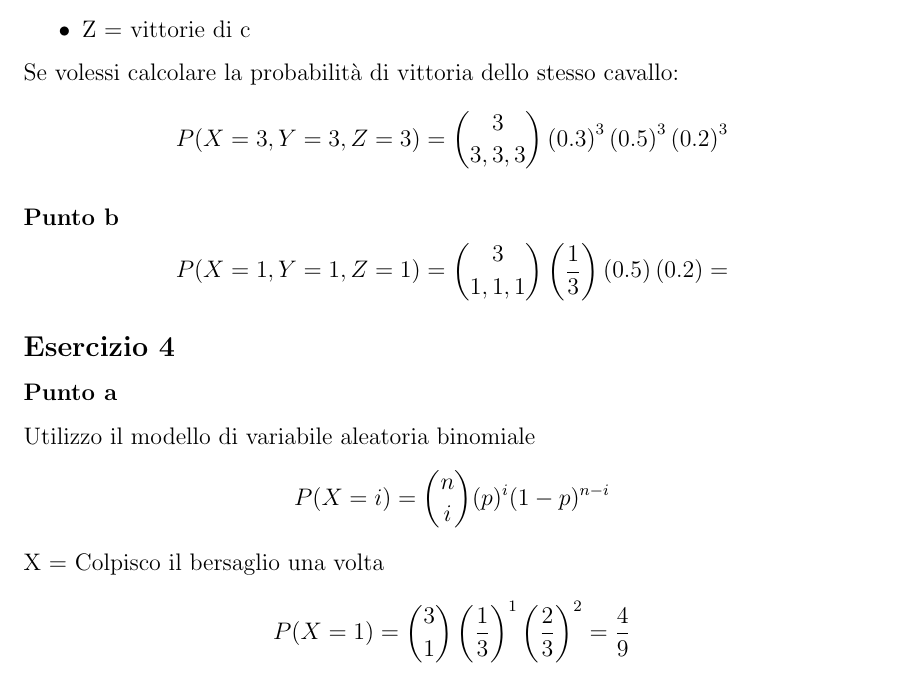
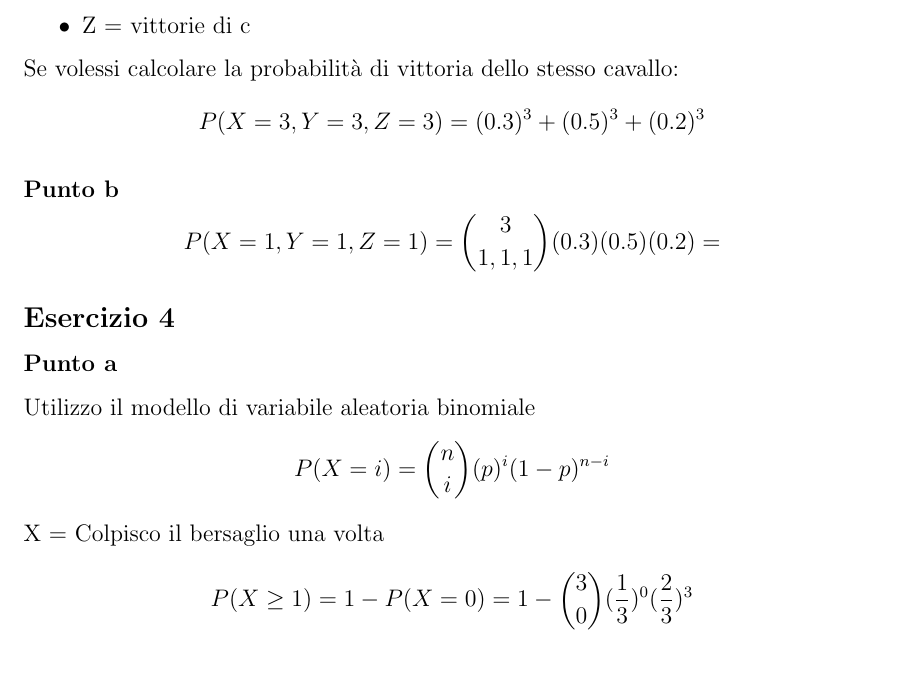
Before and after one commit to DanieleFalanga/Probabilita, a LaTeX document (Esercizi/Foglio_3.tex): part of page 2 of 3, cut so that both start at the same text. Compiled offline with pdfLaTeX.

Commit message:
semi definitivo pt2

```diff
--- a/Esercizi/Foglio_3.tex
+++ b/Esercizi/Foglio_3.tex
@@ -77,12 +77,12 @@ La vittoria dei tre cavalli sono 3 variabili aleatorie congiunte:
 
 Se volessi calcolare la probabilità di vittoria dello stesso cavallo:
 \begin{align*}
-    P(X=3,Y=3,Z=3) = \binom{3}{3,3,3}\left(0.3\right)^3\left(0.5\right)^3\left(0.2\right)^3
+    P(X=3,Y=3,Z=3) = (0.3)^3 + (0.5)^3 + (0.2)^3
 \end{align*}
 
 \subsubsection*{Punto b}
 \[
-    P(X=1,Y=1,Z=1) = \binom{3}{1,1,1}\left(\frac{1}{3}\right) \left(0.5\right) \left(0.2\right) =
+    P(X=1,Y=1,Z=1) = \binom{3}{1,1,1}(0.3) (0.5) (0.2) =
 \]
 \subsection*{Esercizio 4}
 \subsubsection*{Punto a}
@@ -92,7 +92,7 @@ P(X=i) = \binom{n}{i} (p)^i (1-p)^{n-i}
 \]
 X = Colpisco il bersaglio una volta
 \[
-P(X=1) = \binom{3}{1} \left(\frac{1}{3}\right)^1 \left(\frac{2}{3}\right)^2 = \frac{4}{9}
+P(X \ge 1) = 1 - P(X=0) = 1 - \binom{3}{0} (\frac{1}{3})^0 (\frac{2}{3})^3
 \]
 
 \subsubsection*{Punto b}
```
Also changed, not shown: Esercizi/Foglio_3.pdf.
